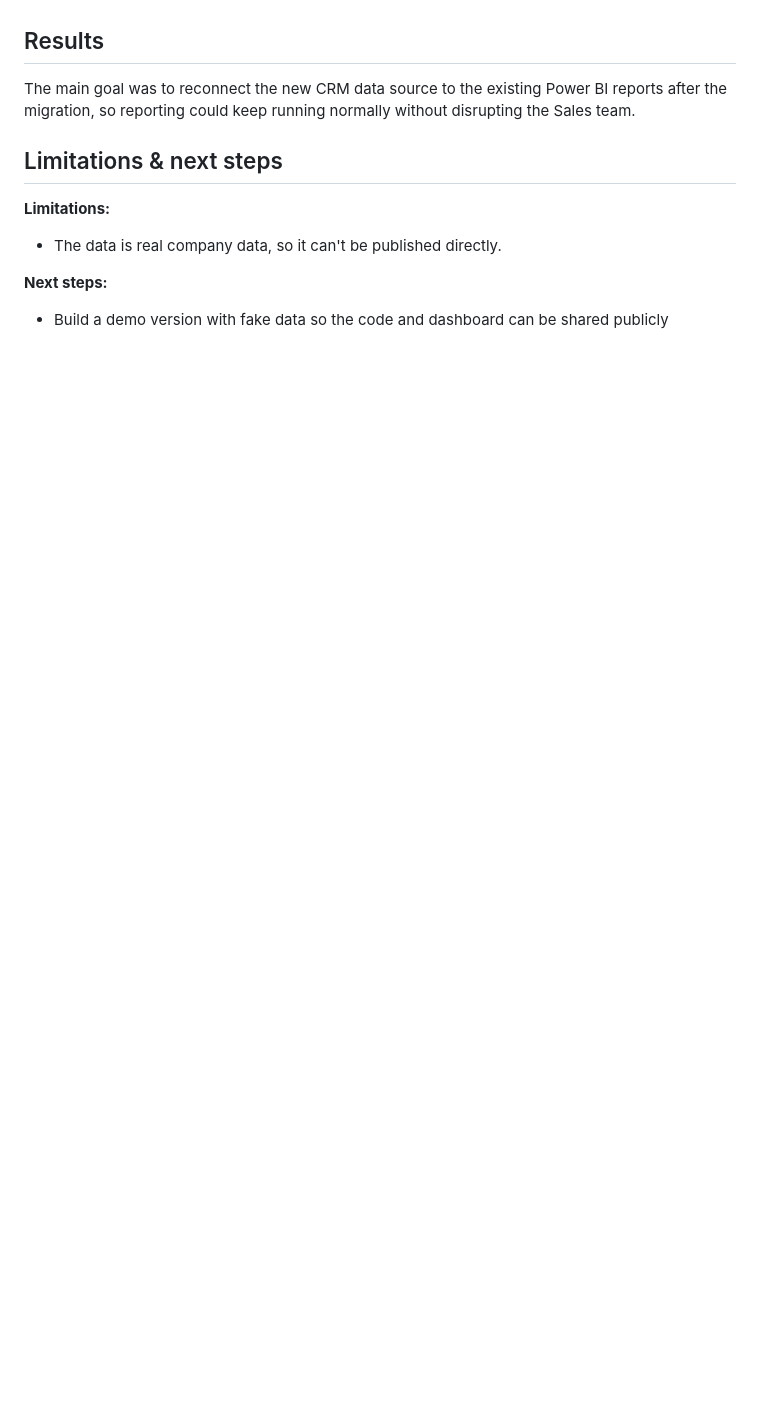
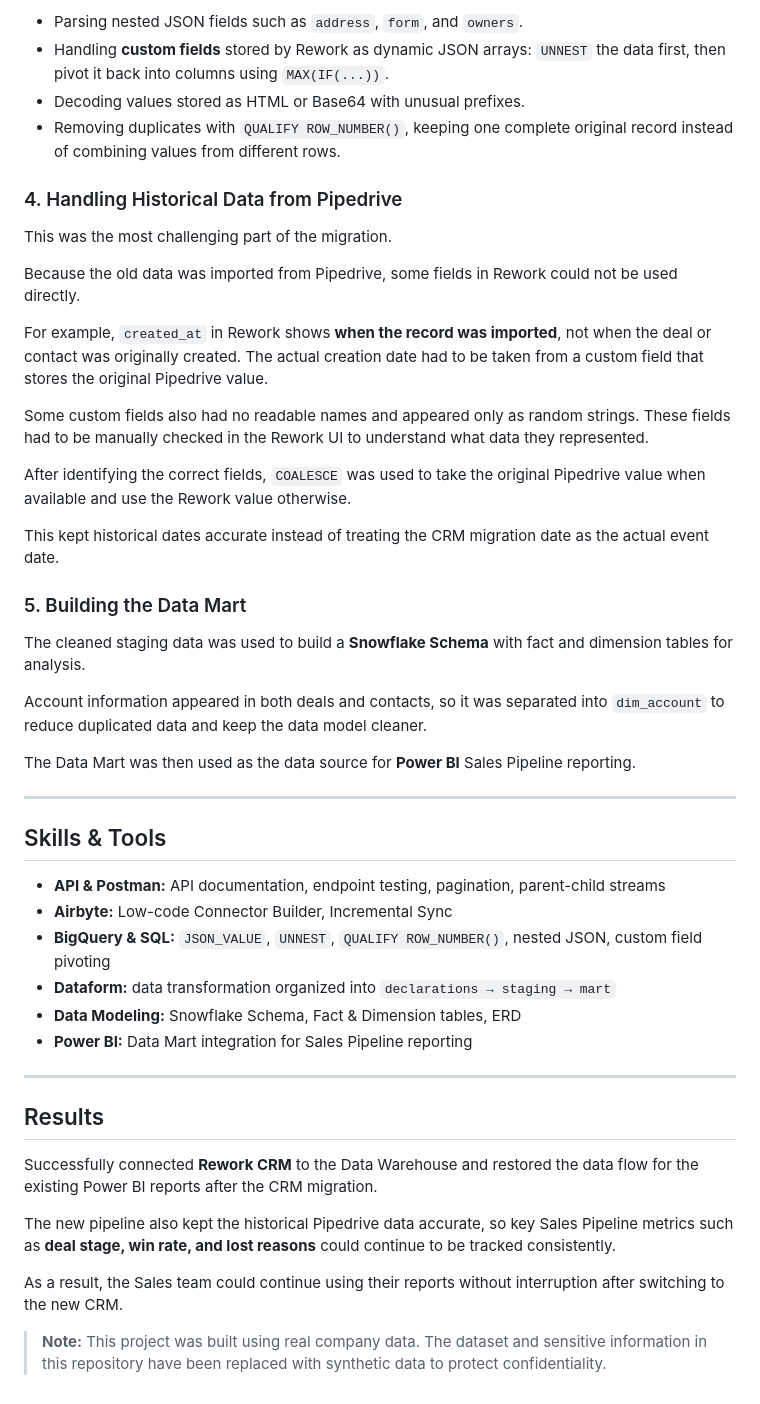
Before and after one commit to tuhoang3112/crm-data-warehouse, a Markdown page: README.md, the part around one of its changes. Rendered like a GitHub page; blank space fills up the shorter version.

```diff
--- a/README.md
+++ b/README.md
@@ -73,11 +74,49 @@ From the cleaned data, designed a star schema, separating fact tables (transacti
+* Parsing nested JSON fields such as `address`, `form`, and `owners`.
+* Handling **custom fields** stored by Rework as dynamic JSON arrays: `UNNEST` the data first, then pivot it back into columns using `MAX(IF(...))`.
+* Decoding values stored as HTML or Base64 with unusual prefixes.
+* Removing duplicates with `QUALIFY ROW_NUMBER()`, keeping one complete original record instead of combining values from different rows.
+
+### 4. Handling Historical Data from Pipedrive
+
+This was the most challenging part of the migration.
+
+Because the old data was imported from Pipedrive, some fields in Rework could not be used directly.
+
+For example, `created_at` in Rework shows **when the record was imported**, not when the deal or contact was originally created. The actual creation date had to be taken from a custom field that stores the original Pipedrive value.
+
+Some custom fields also had no readable names and appeared only as random strings. These fields had to be manually checked in the Rework UI to understand what data they represented.
+
+After identifying the correct fields, `COALESCE` was used to take the original Pipedrive value when available and use the Rework value otherwise.
+
+This kept historical dates accurate instead of treating the CRM migration date as the actual event date.
+
+### 5. Building the Data Mart
+
+The cleaned staging data was used to build a **Snowflake Schema** with fact and dimension tables for analysis.
+
+Account information appeared in both deals and contacts, so it was separated into `dim_account` to reduce duplicated data and keep the data model cleaner.
+
+The Data Mart was then used as the data source for **Power BI** Sales Pipeline reporting.
+
+---
+
+## Skills & Tools
+
+* **API & Postman:** API documentation, endpoint testing, pagination, parent-child streams
+* **Airbyte:** Low-code Connector Builder, Incremental Sync
+* **BigQuery & SQL:** `JSON_VALUE`, `UNNEST`, `QUALIFY ROW_NUMBER()`, nested JSON, custom field pivoting
+* **Dataform:** data transformation organized into `declarations → staging → mart`
+* **Data Modeling:** Snowflake Schema, Fact & Dimension tables, ERD
+* **Power BI:** Data Mart integration for Sales Pipeline reporting
+
+---
 
 ## Results
-The main goal was to reconnect the new CRM data source to the existing Power BI reports after the migration, so reporting could keep running normally without disrupting the Sales team.
 
-## Limitations & next steps
+Successfully connected **Rework CRM** to the Data Warehouse and restored the data flow for the existing Power BI reports after the CRM migration.
 
-**Limitations:**
-- The data is real company data, so it can't be published directly.
+The new pipeline also kept the historical Pipedrive data accurate, so key Sales Pipeline metrics such as **deal stage, win rate, and lost reasons** could continue to be tracked consistently.
 
-**Next steps:**
-- Build a demo version with fake data so the code and dashboard can be shared publicly
+As a result, the Sales team could continue using their reports without interruption after switching to the new CRM.
+
+> **Note:** This project was built using real company data. The dataset and sensitive information in this repository have been replaced with synthetic data to protect confidentiality.
```
Also changed, not shown: other parts of README.md (+35 -34 lines).
